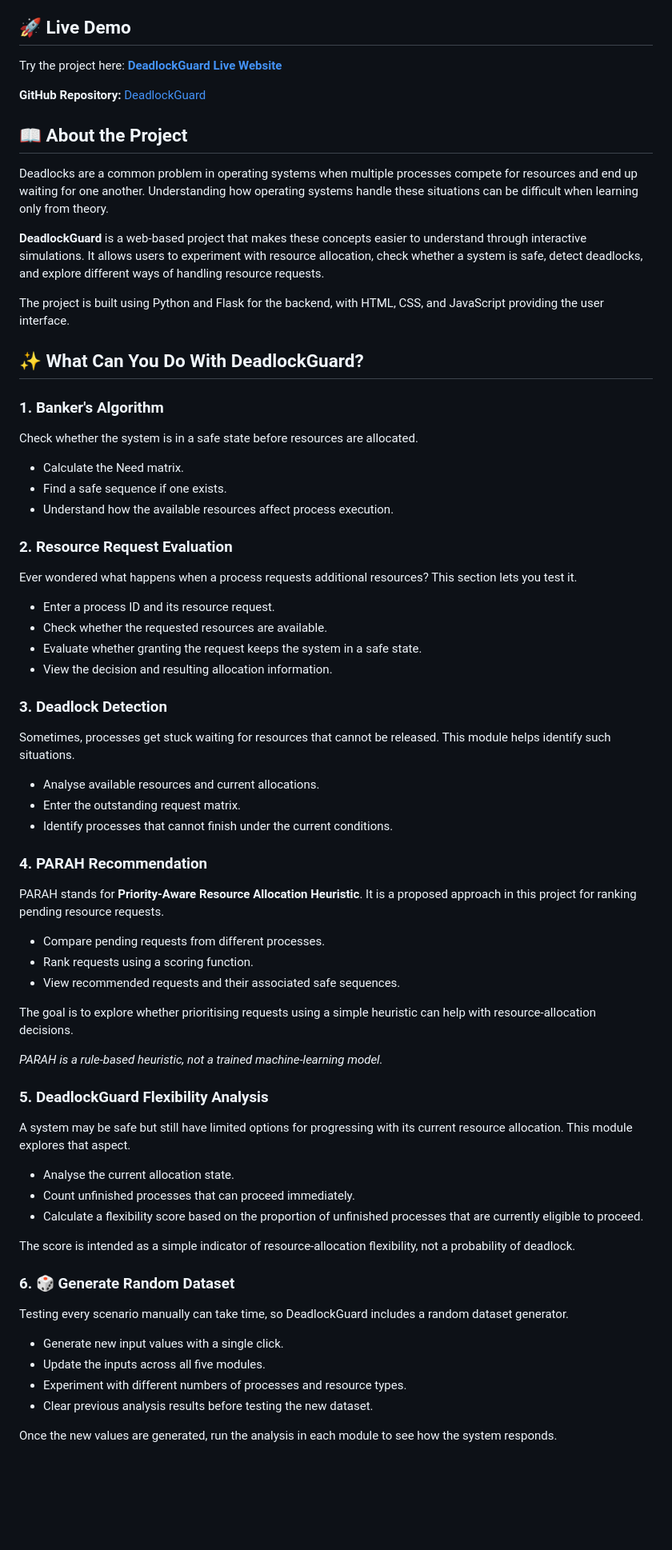
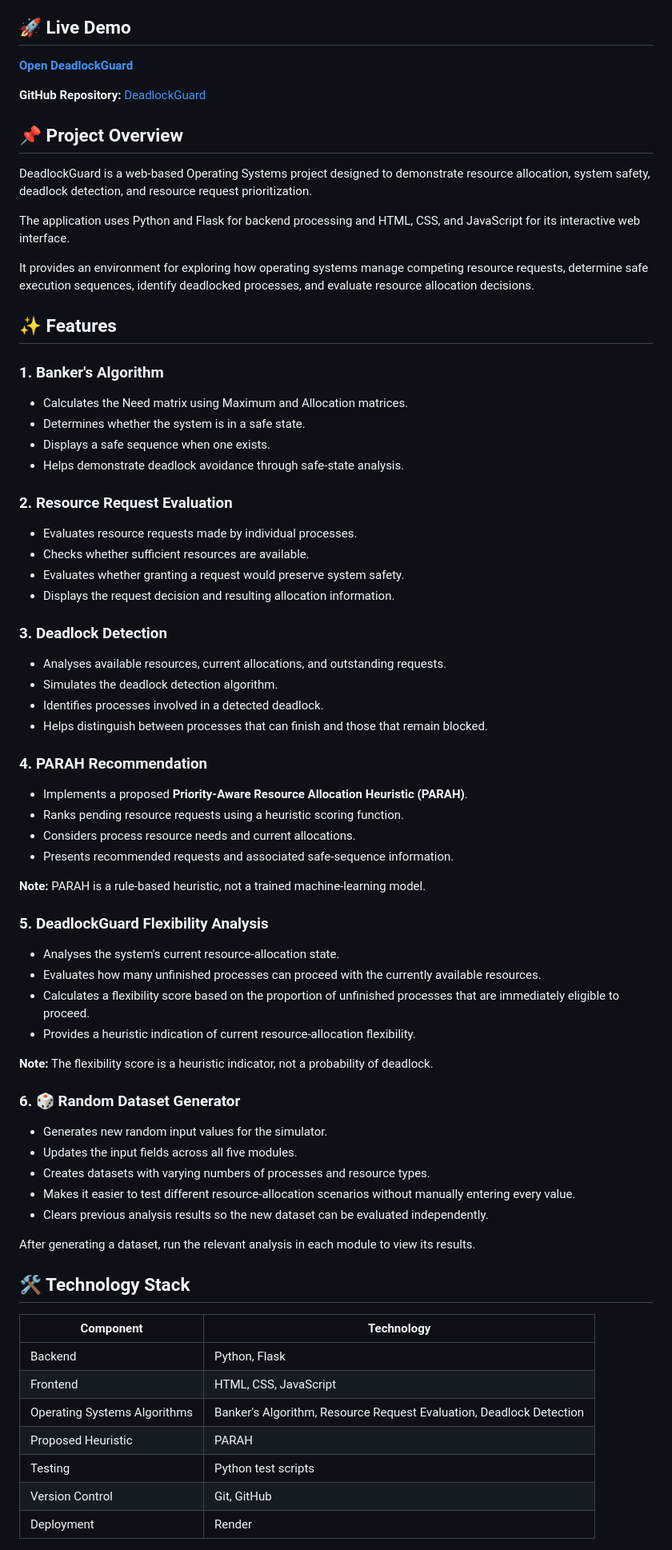
Before and after one commit to ashutoshsakolkar/DeadlockGuard, a Markdown page: README.md, the part around one of its changes. Shown at 80% size. Rendered like a GitHub page; blank space fills up the shorter version.

Commit message:
Revise README with project details and features
Updated README to enhance project overview and features.

```diff
--- a/README.md
+++ b/README.md
@@ -4,68 +8,71 @@
 ## 🚀 Live Demo
 
-Try the project here: **[DeadlockGuard Live Website](https://deadlockguard-rdhd.onrender.com)**
+**[Open DeadlockGuard](https://deadlockguard-rdhd.onrender.com)**
 
 **GitHub Repository:** [DeadlockGuard](https://github.com/ashutoshsakolkar/DeadlockGuard)
 
-## 📖 About the Project
+## 📌 Project Overview
 
-Deadlocks are a common problem in operating systems when multiple processes compete for resources and end up waiting for one another. Understanding how operating systems handle these situations can be difficult when learning only from theory.
+DeadlockGuard is a web-based Operating Systems project designed to demonstrate resource allocation, system safety, deadlock detection, and resource request prioritization.
 
-**DeadlockGuard** is a web-based project that makes these concepts easier to understand through interactive simulations. It allows users to experiment with resource allocation, check whether a system is safe, detect deadlocks, and explore different ways of handling resource requests.
+The application uses Python and Flask for backend processing and HTML, CSS, and JavaScript for its interactive web interface.
 
-The project is built using Python and Flask for the backend, with HTML, CSS, and JavaScript providing the user interface.
+It provides an environment for exploring how operating systems manage competing resource requests, determine safe execution sequences, identify deadlocked processes, and evaluate resource allocation decisions.
 
-## ✨ What Can You Do With DeadlockGuard?
+## ✨ Features
 
 ### 1. Banker's Algorithm
-Check whether the system is in a safe state before resources are allocated.
-
-- Calculate the Need matrix.
-- Find a safe sequence if one exists.
-- Understand how the available resources affect process execution.
+- Calculates the Need matrix using Maximum and Allocation matrices.
+- Determines whether the system is in a safe state.
+- Displays a safe sequence when one exists.
+- Helps demonstrate deadlock avoidance through safe-state analysis.
 
 ### 2. Resource Request Evaluation
-Ever wondered what happens when a process requests additional resources? This section lets you test it.
-
-- Enter a process ID and its resource request.
-- Check whether the requested resources are available.
-- Evaluate whether granting the request keeps the system in a safe state.
-- View the decision and resulting allocation information.
+- Evaluates resource requests made by individual processes.
+- Checks whether sufficient resources are available.
+- Evaluates whether granting a request would preserve system safety.
+- Displays the request decision and resulting allocation information.
 
 ### 3. Deadlock Detection
-Sometimes, processes get stuck waiting for resources that cannot be released. This module helps identify such situations.
-
-- Analyse available resources and current allocations.
-- Enter the outstanding request matrix.
-- Identify processes that cannot finish under the current conditions.
+- Analyses available resources, current allocations, and outstanding requests.
+- Simulates the deadlock detection algorithm.
+- Identifies processes involved in a detected deadlock.
+- Helps distinguish between processes that can finish and those that remain blocked.
 
 ### 4. PARAH Recommendation
-PARAH stands for **Priority-Aware Resource Allocation Heuristic**. It is a proposed approach in this project for ranking pending resource requests.
+- Implements a proposed **Priority-Aware Resource Allocation Heuristic (PARAH)**.
+- Ranks pending resource requests using a heuristic scoring function.
+- Considers process resource needs and current allocations.
+- Presents recommended requests and associated safe-sequence information.
 
-- Compare pending requests from different processes.
-- Rank requests using a scoring function.
-- View recommended requests and their associated safe sequences.
-
-The goal is to explore whether prioritising requests using a simple heuristic can help with resource-allocation decisions.
-
-*PARAH is a rule-based heuristic, not a trained machine-learning model.*
+**Note:** PARAH is a rule-based heuristic, not a trained machine-learning model.
 
 ### 5. DeadlockGuard Flexibility Analysis
-A system may be safe but still have limited options for progressing with its current resource allocation. This module explores that aspect.
+- Analyses the system's current resource-allocation state.
+- Evaluates how many unfinished processes can proceed with the currently available resources.
+- Calculates a flexibility score based on the proportion of unfinished processes that are immediately eligible to proceed.
+- Provides a heuristic indication of current resource-allocation flexibility.
 
-- Analyse the current allocation state.
-- Count unfinished processes that can proceed immediately.
-- Calculate a flexibility score based on the proportion of unfinished processes that are currently eligible to proceed.
+**Note:** The flexibility score is a heuristic indicator, not a probability of deadlock.
 
-The score is intended as a simple indicator of resource-allocation flexibility, not a probability of deadlock.
+### 6. 🎲 Random Dataset Generator
+- Generates new random input values for the simulator.
+- Updates the input fields across all five modules.
+- Creates datasets with varying numbers of processes and resource types.
+- Makes it easier to test different resource-allocation scenarios without manually entering every value.
+- Clears previous analysis results so the new dataset can be evaluated independently.
 
-### 6. 🎲 Generate Random Dataset
-Testing every scenario manually can take time, so DeadlockGuard includes a random dataset generator.
+After generating a dataset, run the relevant analysis in each module to view its results.
 
-- Generate new input values with a single click.
-- Update the inputs across all five modules.
-- Experiment with different numbers of processes and resource types.
-- Clear previous analysis results before testing the new dataset.
+## 🛠️ Technology Stack
 
-Once the new values are generated, run the analysis in each module to see how the system responds.
+| Component | Technology |
+|---|---|
+| Backend | Python, Flask |
+| Frontend | HTML, CSS, JavaScript |
+| Operating Systems Algorithms | Banker's Algorithm, Resource Request Evaluation, Deadlock Detection |
+| Proposed Heuristic | PARAH |
+| Testing | Python test scripts |
+| Version Control | Git, GitHub |
+| Deployment | Render |
 
```
Also changed, not shown: other parts of README.md (+36 -47 lines).
